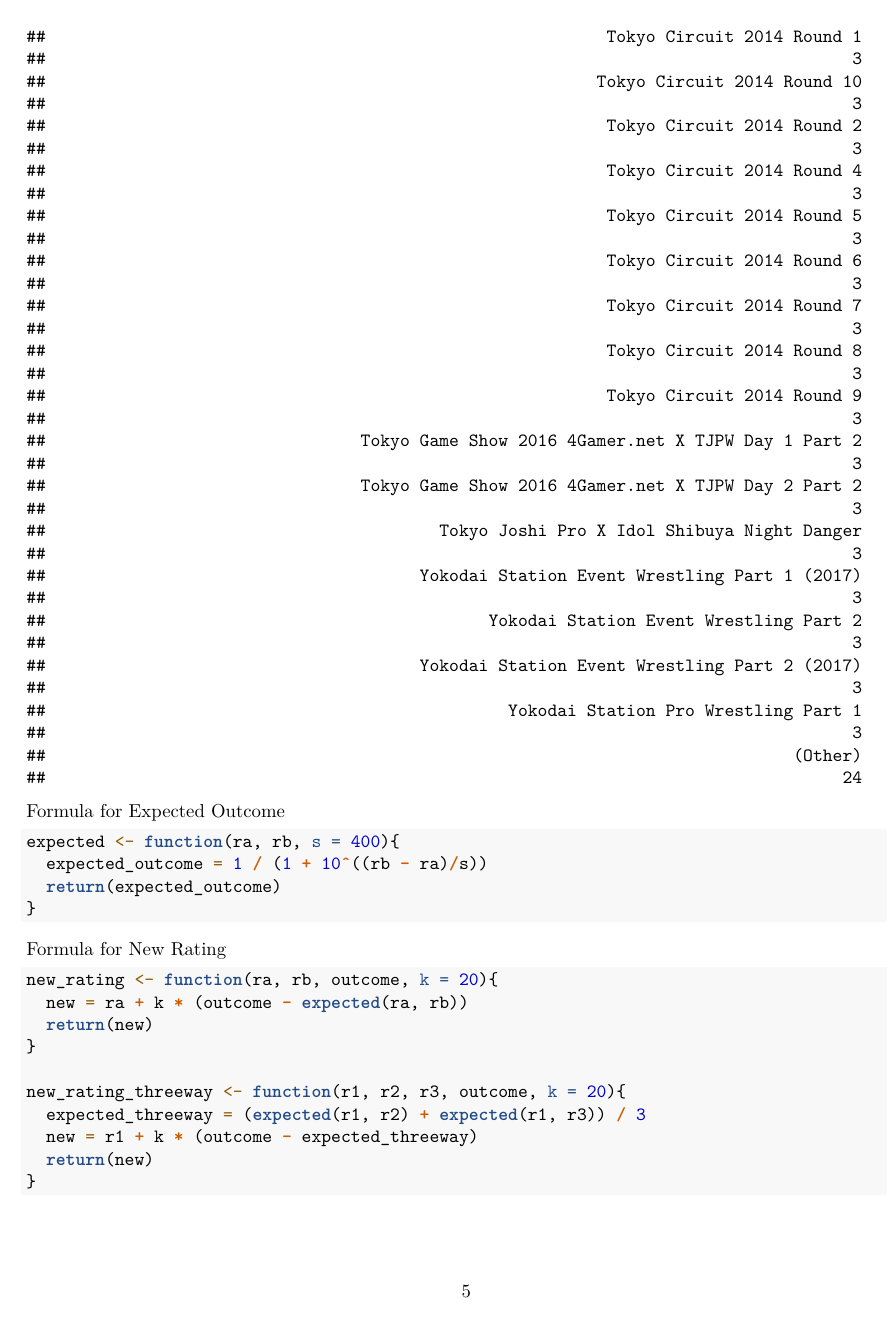
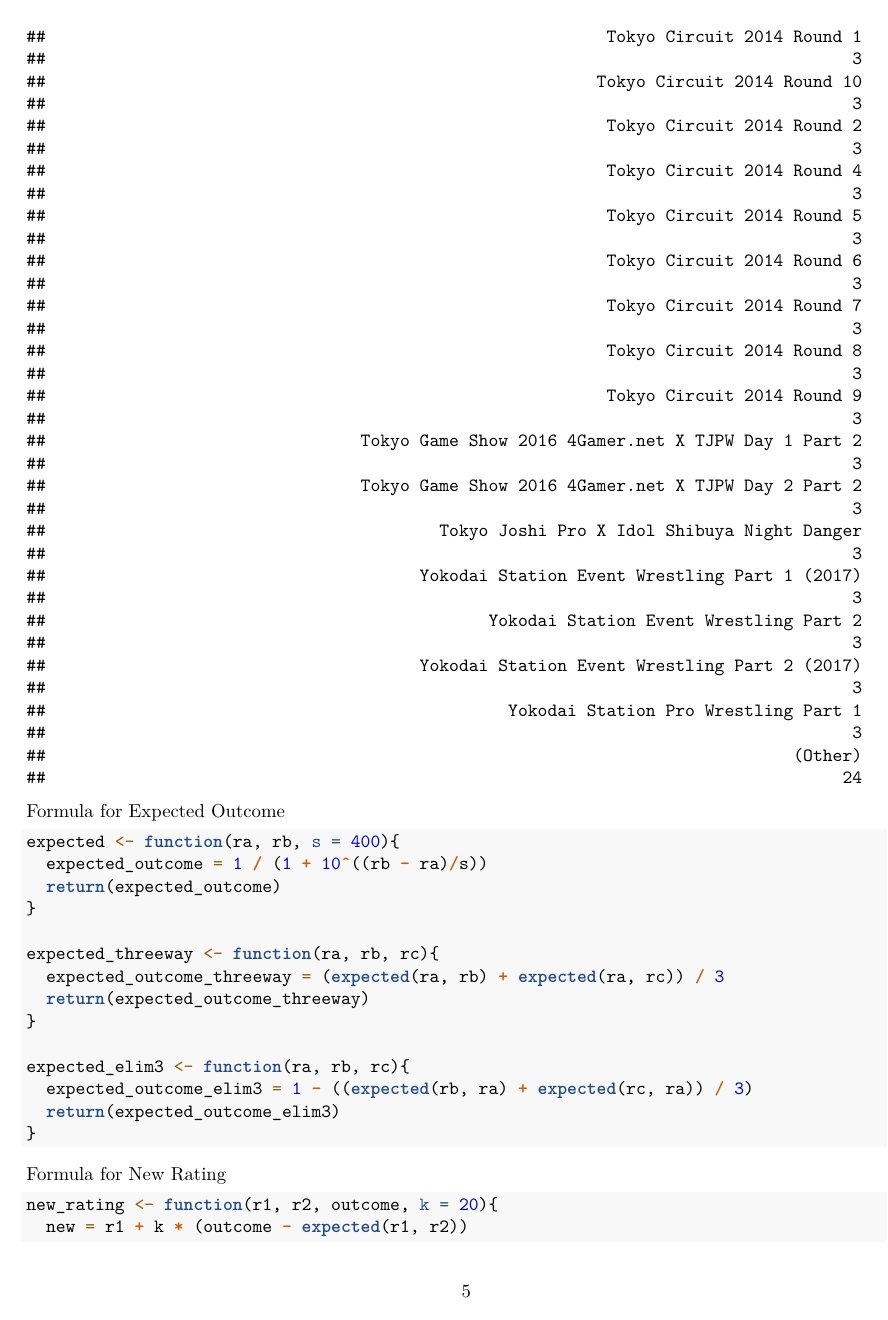
Before and after one commit to leblumbe/TJPW-Metrics, an R Markdown document (TJPW Metrics.Rmd): page 5 of 11. Rendered offline with R 4.5, knitr and Pandoc, then LaTeX, with nearby package versions.

Commit message:
Created expected outcome and new rating functions for 3-person elimination matches and separated out the threeway expected outcome into its own separate function away from the new rating function

````diff
--- a/TJPW Metrics.Rmd
+++ b/TJPW Metrics.Rmd
@@ -63,15 +63,23 @@ expected <- function(ra, rb, s = 400){
   expected_outcome = 1 / (1 + 10^((rb - ra)/s))
   return(expected_outcome)
 }
+
+expected_threeway <- function(ra, rb, rc){
+  expected_outcome_threeway = (expected(ra, rb) + expected(ra, rc)) / 3
+  return(expected_outcome_threeway)
+}
+
+expected_elim3 <- function(ra, rb, rc){
+  expected_outcome_elim3 = 1 - ((expected(rb, ra) + expected(rc, ra)) / 3)
+  return(expected_outcome_elim3)
+}
 ```
 
 Formula for New Rating
 ```{r new-rating-function}
-new_rating <- function(ra, rb, outcome, k = 20){
-  new = ra + k * (outcome - expected(ra, rb))
+new_rating <- function(r1, r2, outcome, k = 20){
+  new = r1 + k * (outcome - expected(r1, r2))
   return(new)
 }
 
 new_rating_threeway <- function(r1, r2, r3, outcome, k = 20){
-  expected_threeway = (expected(r1, r2) + expected(r1, r3)) / 3
-  new = r1 + k * (outcome - expected_threeway)
````
Also changed, not shown: TJPW Metrics.Rmd (6 more changed lines).
